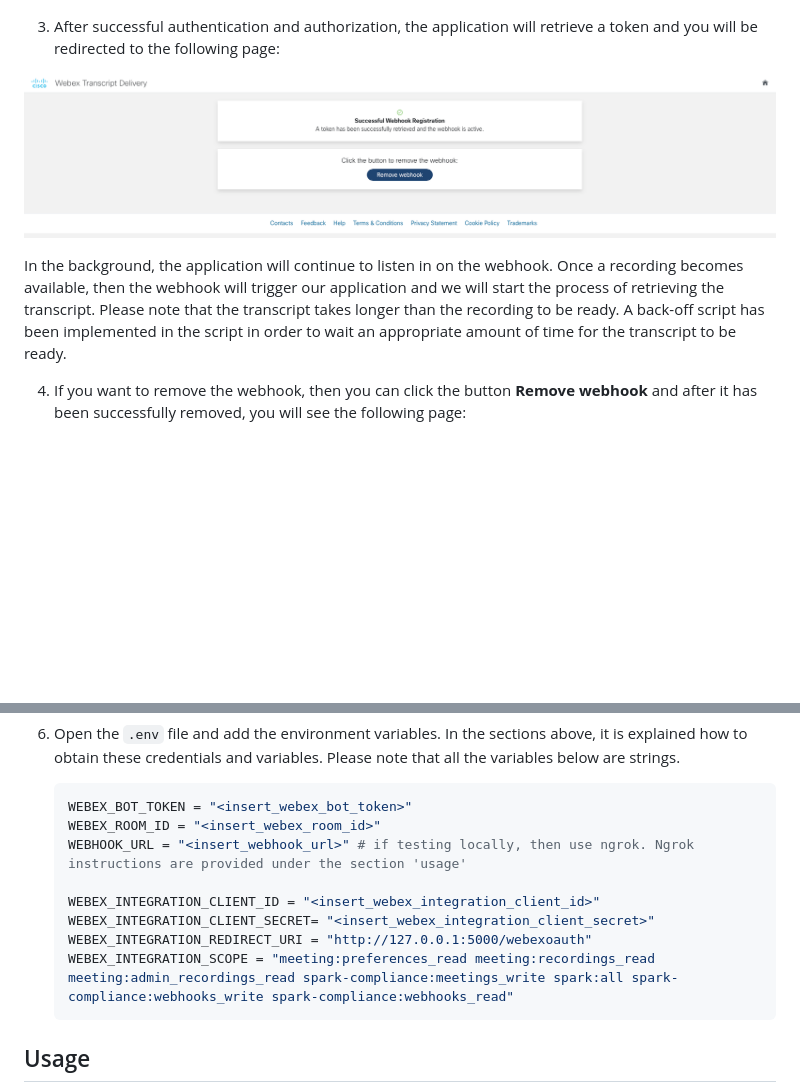
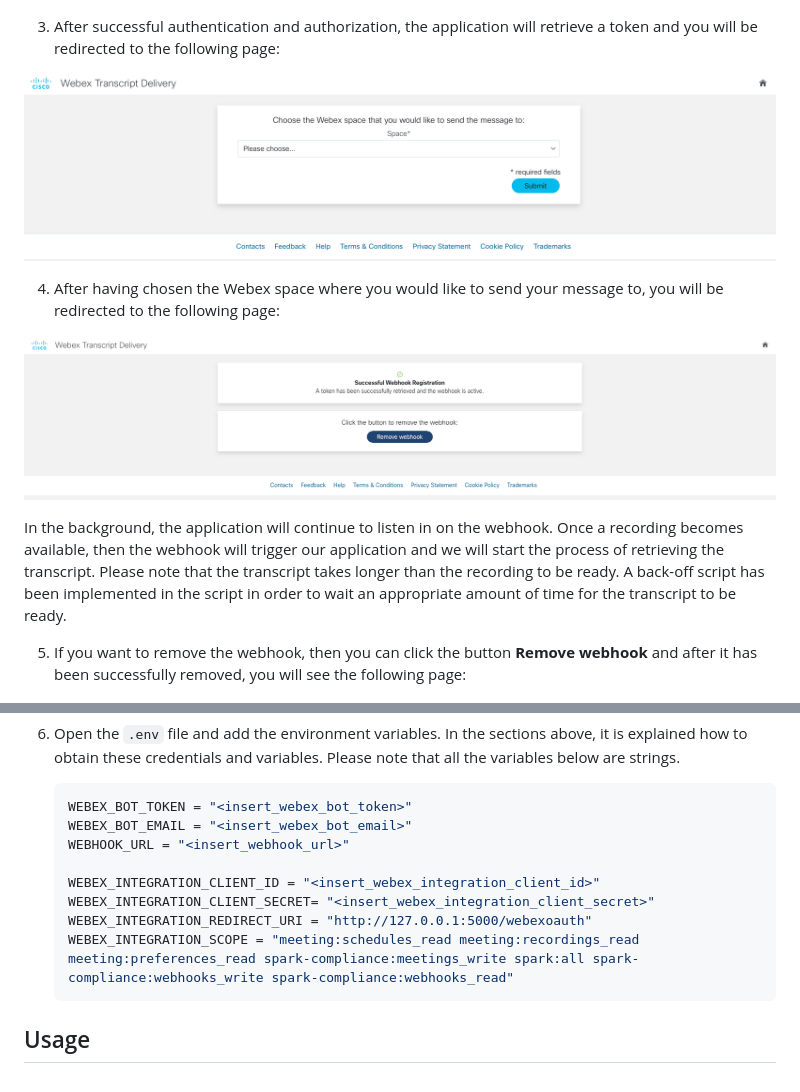
Before and after one commit to gve-sw/gve_devnet_webex_transcript_delivery, a Markdown page: README.md, 2 parts joined by grey strips. Drawn GitHub-style; pictures changed too: IMAGES/choose_space.jpg (added); blank space fills up the shorter version.

````diff
--- a/README.md
+++ b/README.md
@@ -13,11 +13,15 @@ In this Proof of Value (PoV), we have created a simple script that registers a w
 
 3. After successful authentication and authorization, the application will retrieve a token and you will be redirected to the following page:
 
+![choose_space](IMAGES/choose_space.jpg)
+
+4. After having chosen the Webex space where you would like to send your message to, you will be redirected to the following page:
+
 ![success](IMAGES/success2.png)
 
 In the background, the application will continue to listen in on the webhook. Once a recording becomes available, then the webhook will trigger our application and we will start the process of retrieving the transcript. Please note that the transcript takes longer than the recording to be ready. A back-off script has been implemented in the script in order to wait an appropriate amount of time for the transcript to be ready.
 
-4. If you want to remove the webhook, then you can click the button **Remove webhook** and after it has been successfully removed, you will see the following page:
+5. If you want to remove the webhook, then you can click the button **Remove webhook** and after it has been successfully removed, you will see the following page:
 
 ![final](IMAGES/final.png)
 
@@ -177,13 +181,13 @@ The following commands are executed in the terminal.
 
     ```python
     WEBEX_BOT_TOKEN = "<insert_webex_bot_token>"
-    WEBEX_ROOM_ID = "<insert_webex_room_id>"
-    WEBHOOK_URL = "<insert_webhook_url>" # if testing locally, then use ngrok. Ngrok instructions are provided under the section 'usage'
+    WEBEX_BOT_EMAIL = "<insert_webex_bot_email>"
+    WEBHOOK_URL = "<insert_webhook_url>"
 
     WEBEX_INTEGRATION_CLIENT_ID = "<insert_webex_integration_client_id>"
     WEBEX_INTEGRATION_CLIENT_SECRET= "<insert_webex_integration_client_secret>"
     WEBEX_INTEGRATION_REDIRECT_URI = "http://127.0.0.1:5000/webexoauth"
-    WEBEX_INTEGRATION_SCOPE = "meeting:preferences_read meeting:recordings_read meeting:admin_recordings_read spark-compliance:meetings_write spark:all spark-compliance:webhooks_write spark-compliance:webhooks_read"
+    WEBEX_INTEGRATION_SCOPE = "meeting:schedules_read meeting:recordings_read meeting:preferences_read spark-compliance:meetings_write spark:all spark-compliance:webhooks_write spark-compliance:webhooks_read"
     ```
 
 
````
Also changed, not shown: 3 other files.
